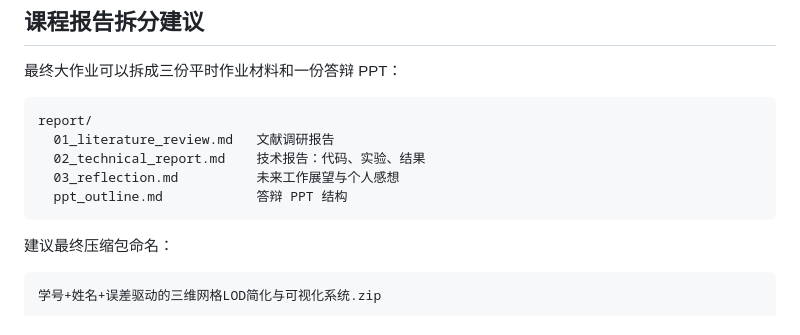
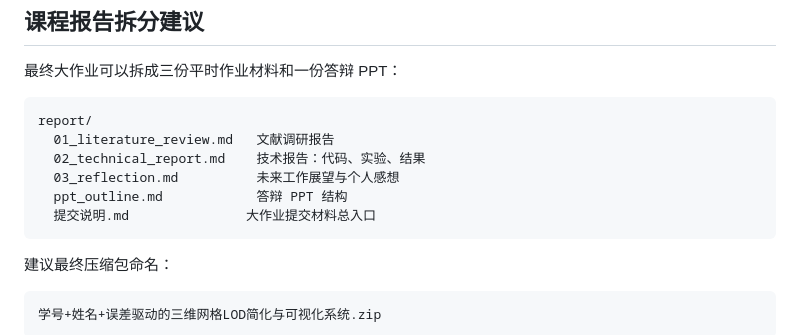
Before and after one commit to Snowed-night/mesh-lod-tool, a Markdown page: README.md, the part around the change. GitHub-like rendering.

````diff
--- a/README.md
+++ b/README.md
@@ -212,6 +212,7 @@ report/
   02_technical_report.md    技术报告：代码、实验、结果
   03_reflection.md          未来工作展望与个人感想
   ppt_outline.md            答辩 PPT 结构
+  提交说明.md               大作业提交材料总入口
 ```
 
 建议最终压缩包命名：
````
Also changed, not shown: report/02_technical_report.md (+2 -0 lines), report/提交说明.md (added, +153 -0 lines).
